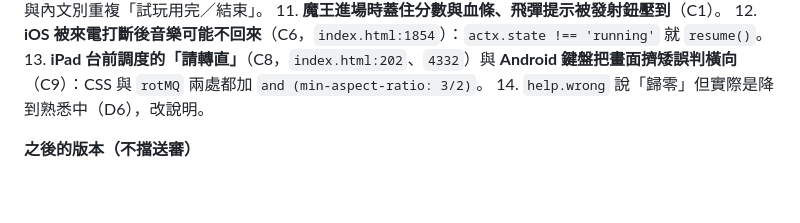
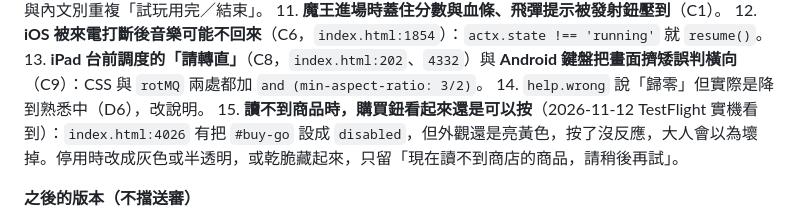
Before and after one commit to ianyclin/jiujiu-game, a Markdown page: store/prelaunch_review.md, the part around the change. GitHub-like rendering; blank space fills up the shorter version.

Commit message:
交辦清單 J1 加一項：讀不到商品時購買鈕外觀要像停用
Co-Authored-By: Claude Opus 5.5 <noreply@anthropic.com>
Claude-Session: https://claude.ai/code/session_01WtYHKnEJ3jP5SwEANcRabB

```diff
--- a/store/prelaunch_review.md
+++ b/store/prelaunch_review.md
@@ -413,6 +413,7 @@
 12. **iOS 被來電打斷後音樂可能不回來**（C6，`index.html:1854`）：`actx.state !== 'running'` 就 `resume()`。
 13. **iPad 台前調度的「請轉直」**（C8，`index.html:202`、`4332`）與 **Android 鍵盤把畫面擠矮誤判橫向**（C9）：CSS 與 `rotMQ` 兩處都加 `and (min-aspect-ratio: 3/2)`。
 14. `help.wrong` 說「歸零」但實際是降到熟悉中（D6），改說明。
+15. **讀不到商品時，購買鈕看起來還是可以按**（2026-11-12 TestFlight 實機看到）：`index.html:4026` 有把 `#buy-go` 設成 `disabled`，但外觀還是亮黃色，按了沒反應，大人會以為壞掉。停用時改成灰色或半透明，或乾脆藏起來，只留「現在讀不到商店的商品，請稍後再試」。
 
 **之後的版本（不擋送審）**
 - Android 付款中回前景卡死（C10）：回前景檢查加 `&& !iapBusy`、購買加 90 秒逾時。
```
